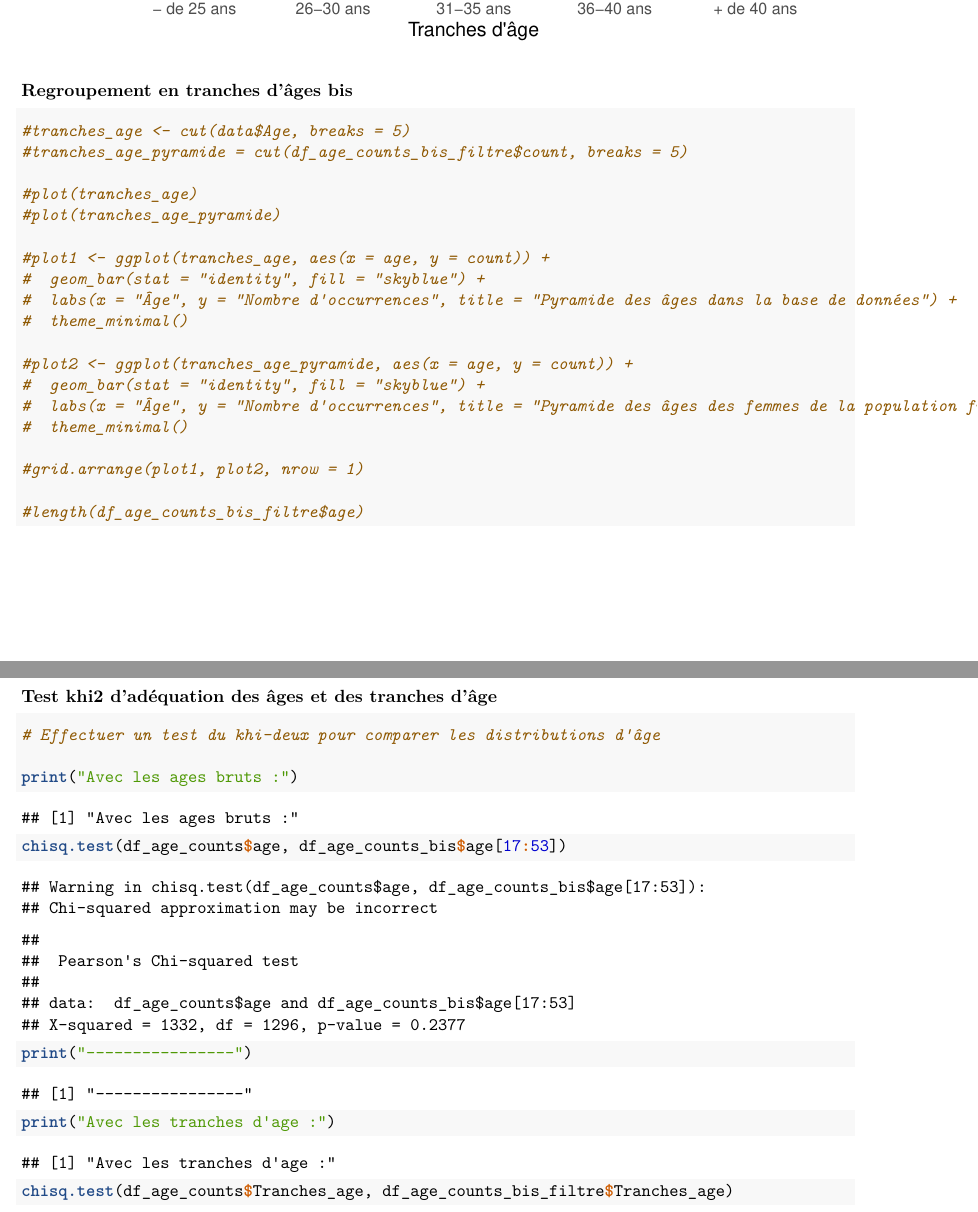
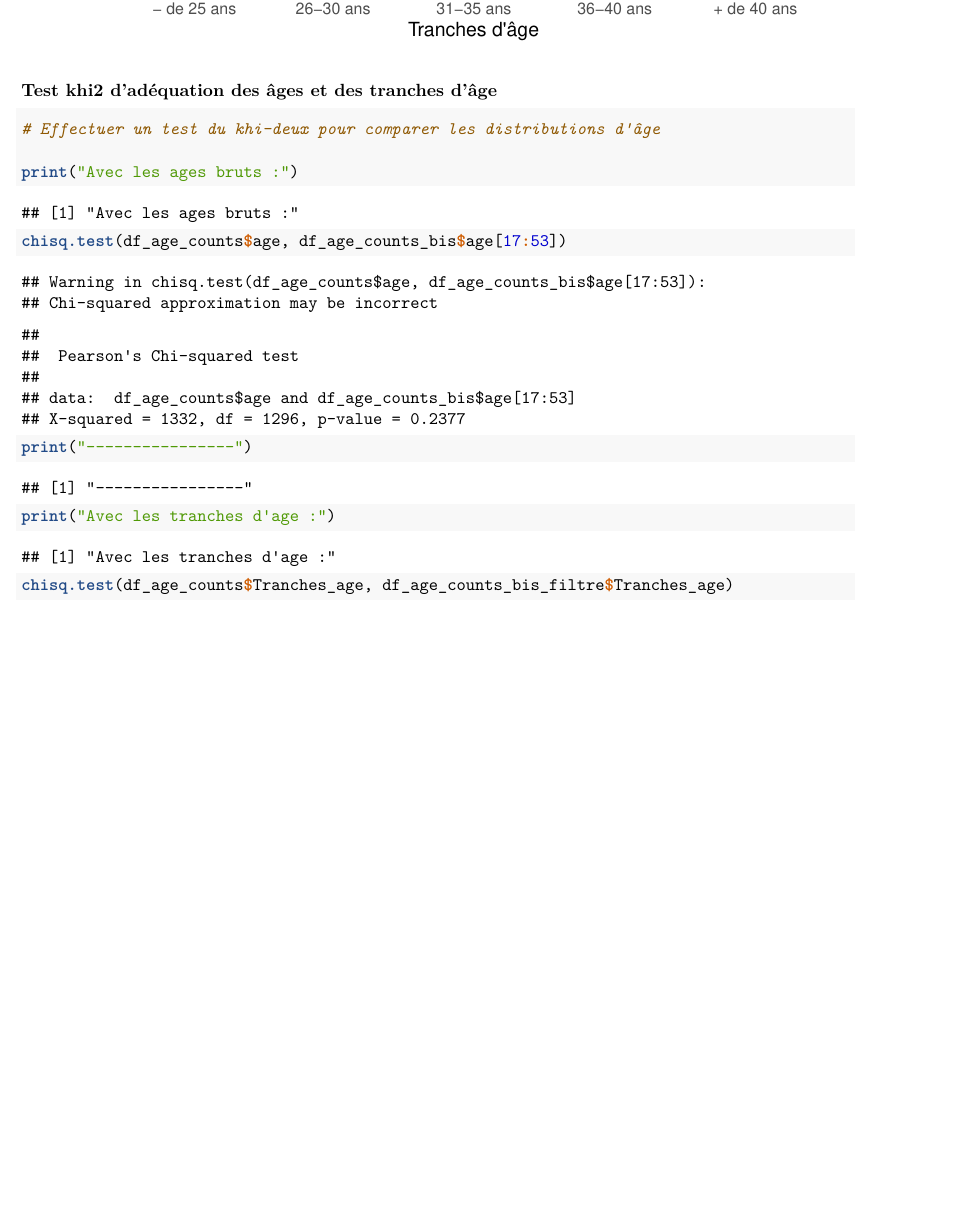
Before and after one commit to yasmine-boulkaid/PIR_4A, an R Markdown document (Projet_tutore_R.Rmd): two parts of pages 24 and 25 of 149 before the commit and part of page 24 of 149 after it, the two joined at a grey line, cut so that both start at the same text, the shorter picture padded with empty space. Rendered offline with R 4.5, knitr and Pandoc, then LaTeX, with nearby package versions; some code elsewhere in the file could not run offline.

Commit message:
modif Illa 10/05

````diff
--- a/Projet_tutore_R.Rmd
+++ b/Projet_tutore_R.Rmd
@@ -1596,29 +1596,6 @@ ggplot(df_age_counts_bis_filtre, aes(x = Tranches_age, y = count)) +
 
 ```
 
-### Regroupement en tranches d'âges bis
-```{r}
-#tranches_age <- cut(data$Age, breaks = 5)
-#tranches_age_pyramide = cut(df_age_counts_bis_filtre$count, breaks = 5)
-
-#plot(tranches_age)
-#plot(tranches_age_pyramide)
-
-#plot1 <- ggplot(tranches_age, aes(x = age, y = count)) +
-#  geom_bar(stat = "identity", fill = "skyblue") +
-#  labs(x = "Âge", y = "Nombre d'occurrences", title = "Pyramide des âges dans la base de données") +
-#  theme_minimal()
-
-#plot2 <- ggplot(tranches_age_pyramide, aes(x = age, y = count)) +
-#  geom_bar(stat = "identity", fill = "skyblue") +
-#  labs(x = "Âge", y = "Nombre d'occurrences", title = "Pyramide des âges des femmes de la population française en 2024 #(âges 18-53)") +
-#  theme_minimal()
-
-#grid.arrange(plot1, plot2, nrow = 1)
-
-#length(df_age_counts_bis_filtre$age)
-```
-
 ### Test khi2 d'adéquation des âges et des tranches d'âge
 ```{r}
 # Effectuer un test du khi-deux pour comparer les distributions d'âge
````
Also changed, not shown: Projet_bis.Rmd (+12 -10 lines).
